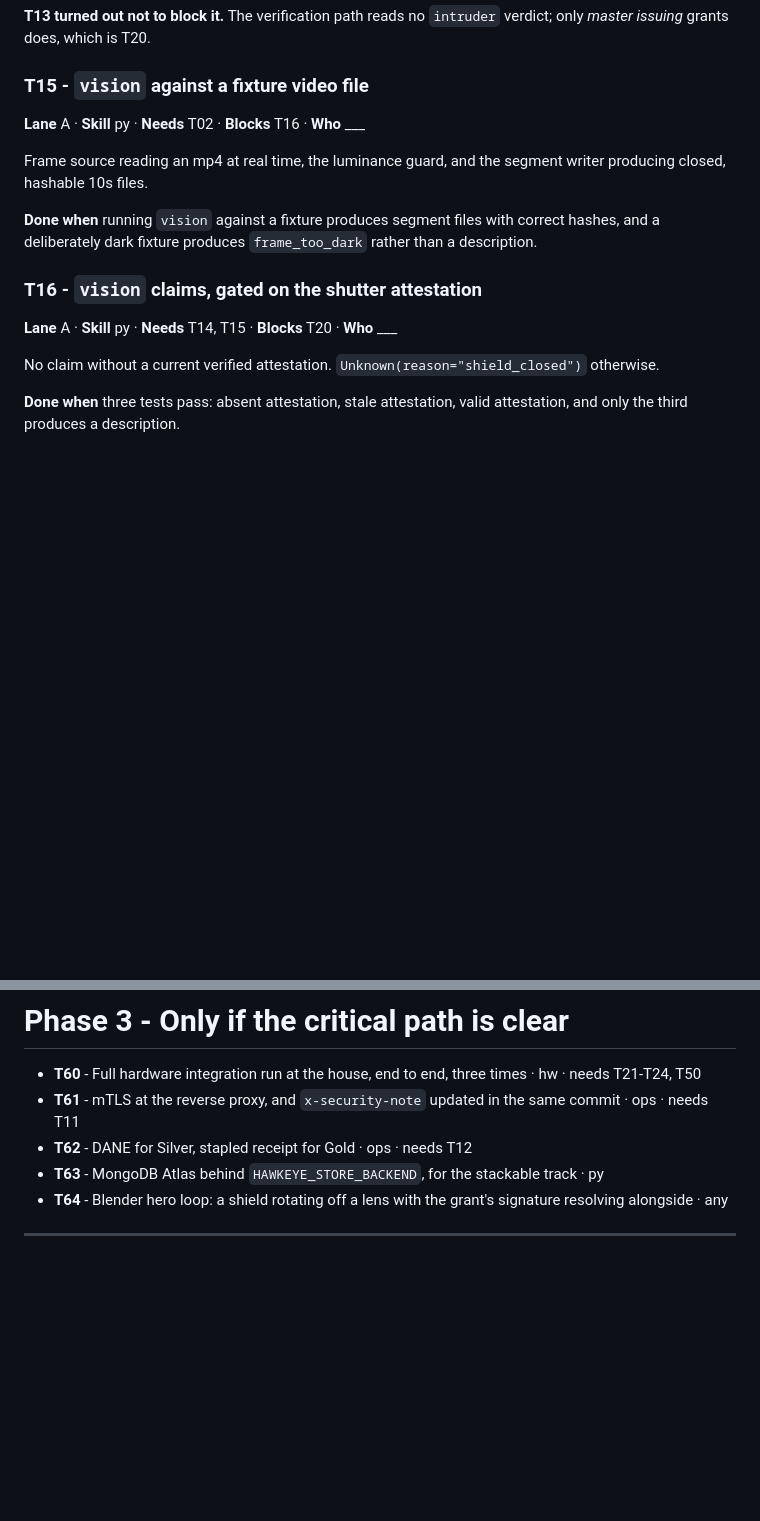
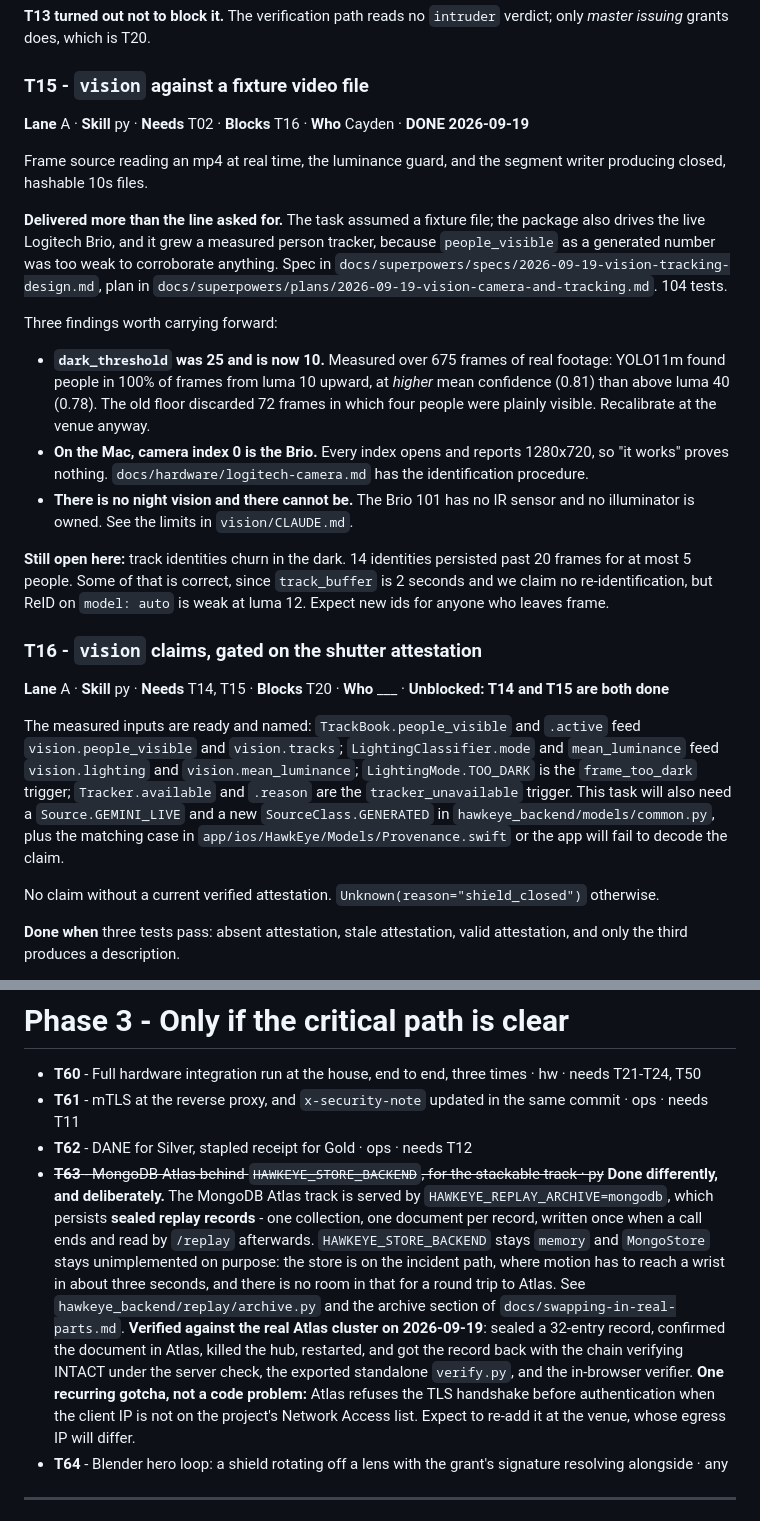
Before and after one commit to cayden-h/Radar, a Markdown page: TASKS.md, 2 parts joined by grey strips. GitHub-like rendering; blank space fills up the shorter version.

```diff
--- a/TASKS.md
+++ b/TASKS.md
@@ -163,14 +163,26 @@ before you touch the neighbouring tasks:
 does, which is T20.
 
 ### T15 - `vision` against a fixture video file
-**Lane** A · **Skill** py · **Needs** T02 · **Blocks** T16 · **Who** ___
+**Lane** A · **Skill** py · **Needs** T02 · **Blocks** T16 · **Who** Cayden · **DONE 2026-09-19**
 
 Frame source reading an mp4 at real time, the luminance guard, and the segment writer producing closed, hashable 10s files.
 
-**Done when** running `vision` against a fixture produces segment files with correct hashes, and a deliberately dark fixture produces `frame_too_dark` rather than a description.
+**Delivered more than the line asked for.** The task assumed a fixture file; the package also drives the live Logitech Brio, and it grew a measured person tracker, because `people_visible` as a generated number was too weak to corroborate anything.
+Spec in `docs/superpowers/specs/2026-09-19-vision-tracking-design.md`, plan in `docs/superpowers/plans/2026-09-19-vision-camera-and-tracking.md`. 104 tests.
+
+Three findings worth carrying forward:
+
+- **`dark_threshold` was 25 and is now 10.** Measured over 675 frames of real footage: YOLO11m found people in 100% of frames from luma 10 upward, at *higher* mean confidence (0.81) than above luma 40 (0.78). The old floor discarded 72 frames in which four people were plainly visible. Recalibrate at the venue anyway.
+- **On the Mac, camera index 0 is the Brio.** Every index opens and reports 1280x720, so "it works" proves nothing. `docs/hardware/logitech-camera.md` has the identification procedure.
+- **There is no night vision and there cannot be.** The Brio 101 has no IR sensor and no illuminator is owned. See the limits in `vision/CLAUDE.md`.
+
+**Still open here:** track identities churn in the dark. 14 identities persisted past 20 frames for at most 5 people. Some of that is correct, since `track_buffer` is 2 seconds and we claim no re-identification, but ReID on `model: auto` is weak at luma 12. Expect new ids for anyone who leaves frame.
 
 ### T16 - `vision` claims, gated on the shutter attestation
-**Lane** A · **Skill** py · **Needs** T14, T15 · **Blocks** T20 · **Who** ___
+**Lane** A · **Skill** py · **Needs** T14, T15 · **Blocks** T20 · **Who** ___ · **Unblocked: T14 and T15 are both done**
+
+The measured inputs are ready and named: `TrackBook.people_visible` and `.active` feed `vision.people_visible` and `vision.tracks`; `LightingClassifier.mode` and `mean_luminance` feed `vision.lighting` and `vision.mean_luminance`; `LightingMode.TOO_DARK` is the `frame_too_dark` trigger; `Tracker.available` and `.reason` are the `tracker_unavailable` trigger.
+This task will also need a `Source.GEMINI_LIVE` and a new `SourceClass.GENERATED` in `hawkeye_backend/models/common.py`, plus the matching case in `app/ios/HawkEye/Models/Provenance.swift` or the app will fail to decode the claim.
 
 No claim without a current verified attestation. `Unknown(reason="shield_closed")` otherwise.
 
@@ -384,7 +396,12 @@ Four limits, said out loud before anyone asks: no face recognition against any d
 - **T60** - Full hardware integration run at the house, end to end, three times · hw · needs T21-T24, T50
 - **T61** - mTLS at the reverse proxy, and `x-security-note` updated in the same commit · ops · needs T11
 - **T62** - DANE for Silver, stapled receipt for Gold · ops · needs T12
-- **T63** - MongoDB Atlas behind `HAWKEYE_STORE_BACKEND`, for the stackable track · py
+- ~~**T63** - MongoDB Atlas behind `HAWKEYE_STORE_BACKEND`, for the stackable track · py~~ **Done differently, and deliberately.**
+  The MongoDB Atlas track is served by `HAWKEYE_REPLAY_ARCHIVE=mongodb`, which persists **sealed replay records** - one collection, one document per record, written once when a call ends and read by `/replay` afterwards.
+  `HAWKEYE_STORE_BACKEND` stays `memory` and `MongoStore` stays unimplemented on purpose: the store is on the incident path, where motion has to reach a wrist in about three seconds, and there is no room in that for a round trip to Atlas.
+  See `hawkeye_backend/replay/archive.py` and the archive section of `docs/swapping-in-real-parts.md`.
+  **Verified against the real Atlas cluster on 2026-09-19**: sealed a 32-entry record, confirmed the document in Atlas, killed the hub, restarted, and got the record back with the chain verifying INTACT under the server check, the exported standalone `verify.py`, and the in-browser verifier.
+  **One recurring gotcha, not a code problem:** Atlas refuses the TLS handshake before authentication when the client IP is not on the project's Network Access list. Expect to re-add it at the venue, whose egress IP will differ.
 - **T64** - Blender hero loop: a shield rotating off a lens with the grant's signature resolving alongside · any
 
 ---
```
Also changed, not shown: CLAUDE.md (+11 -6 lines).
